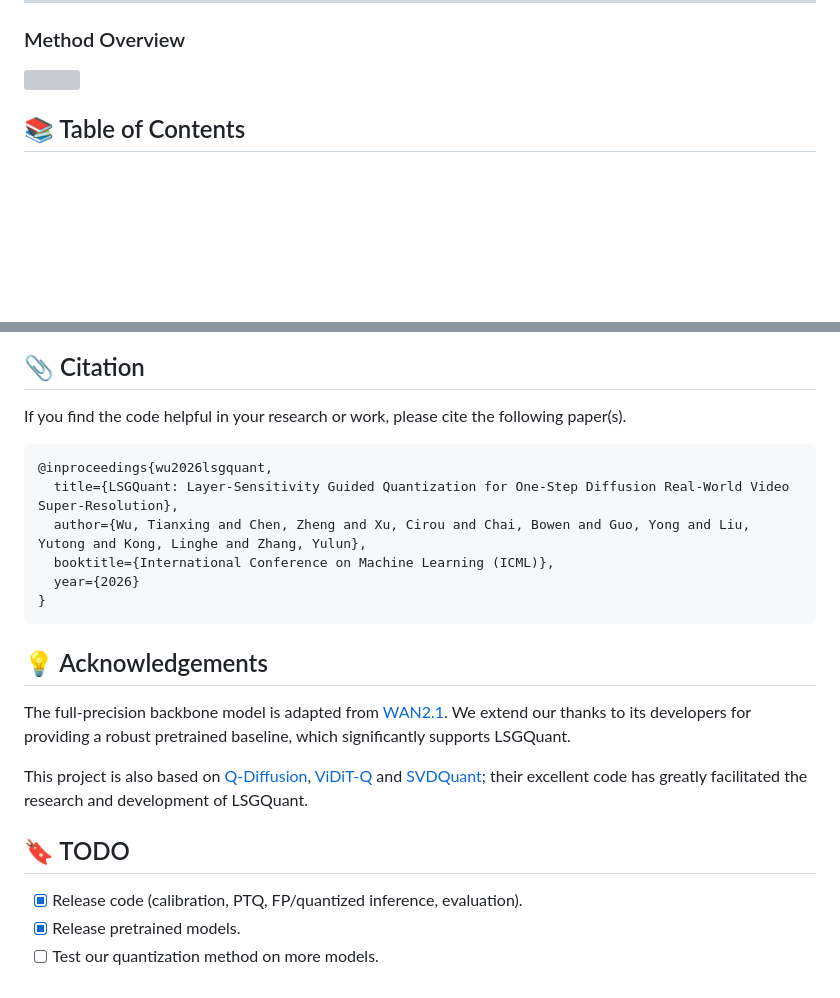
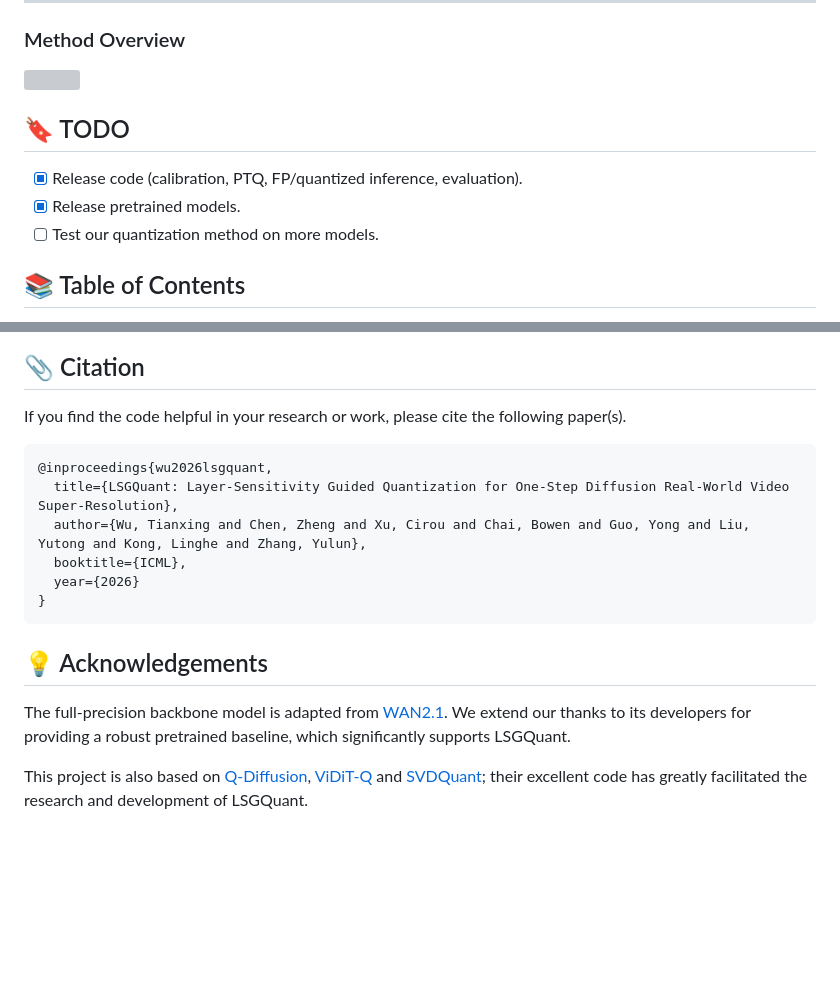
Before and after one commit to zhengchen1999/LSGQuant, a Markdown page: README.md, 2 parts joined by grey strips. GitHub-like rendering; blank space fills up the shorter version; grey boxes are pictures that could not be loaded.

````diff
--- a/README.md
+++ b/README.md
@@ -28,6 +28,12 @@
 ### Method Overview
 
 <img src="figs/main_method_fixed.png" width="100%"/>
+
+## 🔖 TODO
+
+- [x] Release code (calibration, PTQ, FP/quantized inference, evaluation).
+- [x] Release pretrained models.
+- [ ] Test our quantization method on more models.
 
 ## 📚 Table of Contents
 
@@ -273,35 +279,17 @@ bash scripts/evaluate.sh results/lsgquant_w4a4_rank_32/RealVSR
 
 If you find the code helpful in your research or work, please cite the following paper(s).
 
-<!-- ```
-@article{wu2026lsgquant,
-  title={LSGQuant: Layer-Sensitivity Guided Quantization for One-Step Diffusion Real-World Video Super-Resolution},
-  author={Wu, Tianxing and Chen, Zheng and Xu, Cirou and Chai, Bowen and Guo, Yong and Liu, Yutong and Kong, Linghe and Zhang, Yulun},
-  journal={arXiv preprint arXiv:2602.03182},
-  year={2026}
-}
-``` -->
 ```
 @inproceedings{wu2026lsgquant,
   title={LSGQuant: Layer-Sensitivity Guided Quantization for One-Step Diffusion Real-World Video Super-Resolution},
   author={Wu, Tianxing and Chen, Zheng and Xu, Cirou and Chai, Bowen and Guo, Yong and Liu, Yutong and Kong, Linghe and Zhang, Yulun},
-  booktitle={‌International Conference on Machine Learning (ICML)},
+  booktitle={ICML},
   year={2026}
 }
 ```
-
-
 
 ## <a name="acknowledgements"></a>💡 Acknowledgements
 
 The full-precision backbone model is adapted from [WAN2.1](https://github.com/Wan-Video/Wan2.1). We extend our thanks to its developers for providing a robust pretrained baseline, which significantly supports LSGQuant.
 
-<!-- We thank the authors of [DOVE](https://github.com/zhengchen1999/DOVE) for the one-step diffusion VSR code base and the HQ-VSR calibration pipeline, and the authors of [QuantVSR](https://github.com/bowenchai/QuantVSR) for the DOVER / $E^*_{warp}$ evaluation protocol.  -->
-
 This project is also based on [Q-Diffusion](https://github.com/Xiuyu-Li/q-diffusion), [ViDiT-Q](https://github.com/thu-nics/ViDiT-Q) and [SVDQuant](https://github.com/nunchaku-ai/nunchaku); their excellent code has greatly facilitated the research and development of LSGQuant.
-
-## 🔖 TODO
-
-- [x] Release code (calibration, PTQ, FP/quantized inference, evaluation).
-- [x] Release pretrained models.
-- [ ] Test our quantization method on more models.
````
